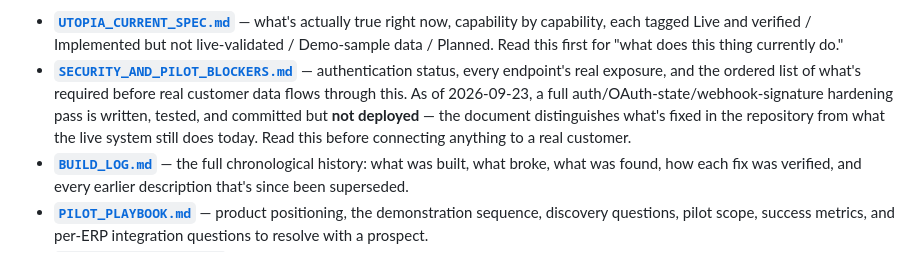
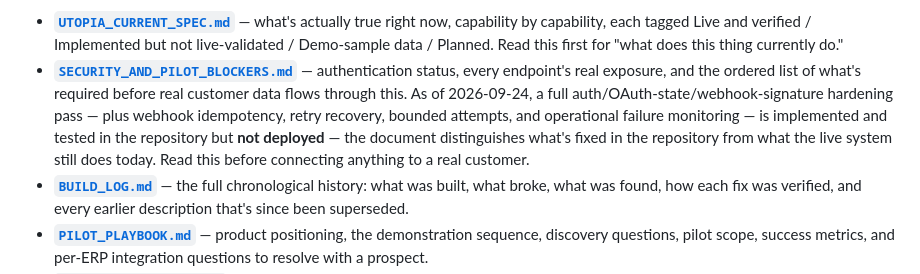
Before and after one commit to victoryacaman/Ruta-, a Markdown page: CLAUDE.md, the part around the change. GitHub-like rendering.

```diff
--- a/CLAUDE.md
+++ b/CLAUDE.md
@@ -20,11 +20,12 @@ unverified:
 - **[`SECURITY_AND_PILOT_BLOCKERS.md`](./SECURITY_AND_PILOT_BLOCKERS.md)** —
   authentication status, every endpoint's real exposure, and the ordered
   list of what's required before real customer data flows through this.
-  As of 2026-09-23, a full auth/OAuth-state/webhook-signature hardening
-  pass is written, tested, and committed but **not deployed** — the
-  document distinguishes what's fixed in the repository from what the
-  live system still does today. Read this before connecting anything to
-  a real customer.
+  As of 2026-09-24, a full auth/OAuth-state/webhook-signature hardening
+  pass — plus webhook idempotency, retry recovery, bounded attempts,
+  and operational failure monitoring — is implemented and tested in the
+  repository but **not deployed** — the document distinguishes what's
+  fixed in the repository from what the live system still does today.
+  Read this before connecting anything to a real customer.
 - **[`BUILD_LOG.md`](./BUILD_LOG.md)** — the full chronological history:
   what was built, what broke, what was found, how each fix was verified,
   and every earlier description that's since been superseded.
```
Also changed, not shown: BUILD_LOG.md (+17 -0 lines), DEPLOYMENT_RUNBOOK.md (+1 -1 lines).
